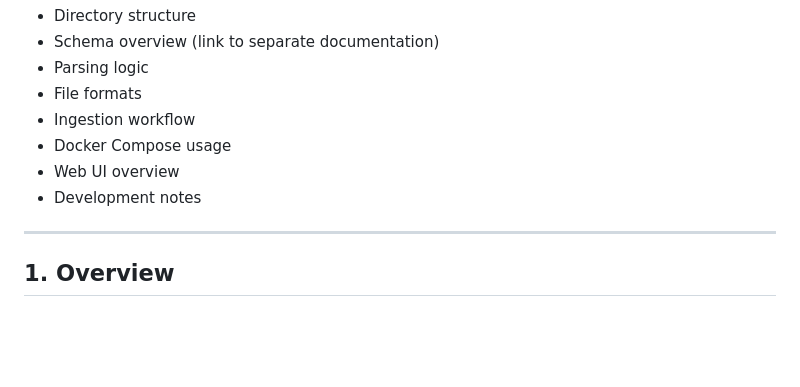
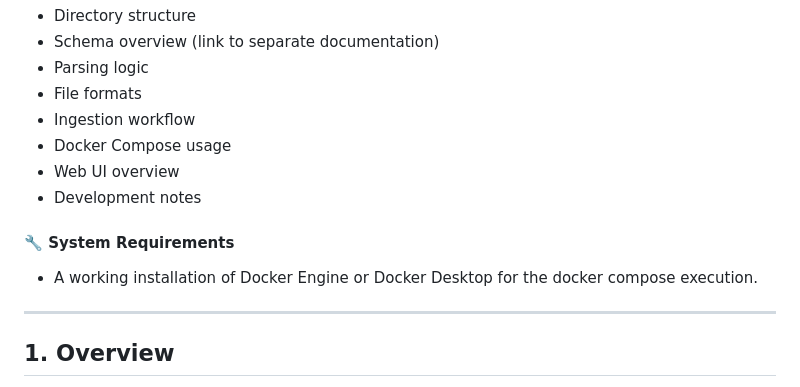
Before and after one commit to Alexandra-Sofia/log-db, a Markdown page: README.md, the part around the change printed below. Rendered like a GitHub page; blank space fills up the shorter version.

Commit message:
Reference system requirements

```diff
--- a/README.md
+++ b/README.md
@@ -9,6 +9,9 @@ This README covers:
 - Docker Compose usage
 - Web UI overview
 - Development notes
+
+#### 🔧 System Requirements
+- A working installation of Docker Engine or Docker Desktop for the docker compose execution.
 
 ---
 
```
Also changed, not shown: other parts of README.md (+1 -1 lines).
